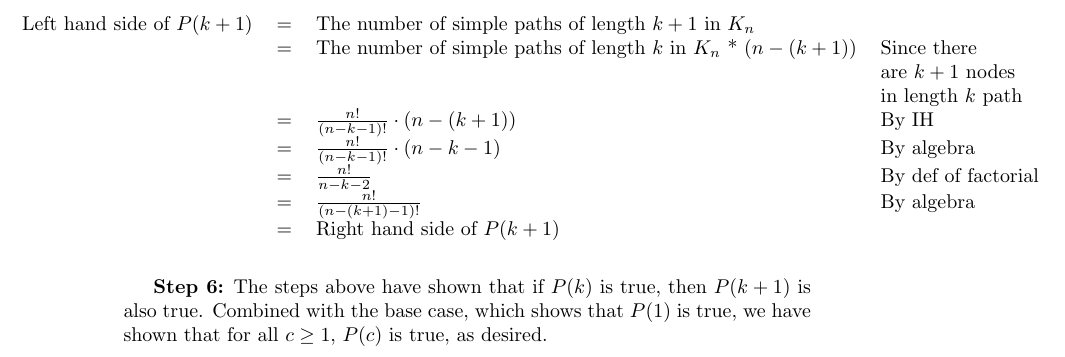
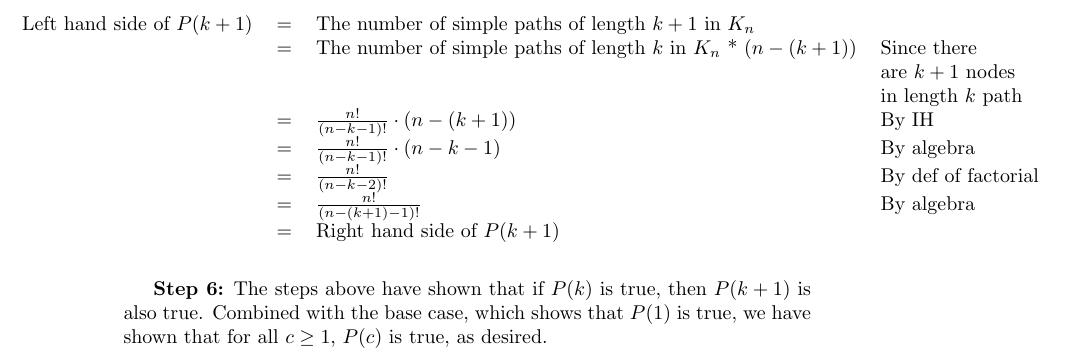
Before and after one commit to cylify/Discrete-Structures---Problem-Sets, a LaTeX problem sheet (Problem Set 7/ProblemSet7.tex): part of page 4 of 6, cut so that both start at the same text. Compiled offline with pdfLaTeX.

Commit message:
updated files

```diff
--- a/Problem Set 7/ProblemSet7.tex
+++ b/Problem Set 7/ProblemSet7.tex
@@ -136,7 +136,7 @@ Additionally, for any $n\leq c-1$, $\textbf{remainder($n$)}=n=(n\mod c)$, this i
 									   & & & in length $k$ path \\
 									   & = & $\frac{n!}{(n-k-1)!}\cdot (n-(k+1))$ & By IH \\
 									   & = & $\frac{n!}{(n-k-1)!}\cdot(n-k-1)$ & By algebra \\
-									   & = & $\frac{n!}{n-k-2}$ & By def of factorial \\
+									   & = & $\frac{n!}{(n-k-2)!}$ & By def of factorial \\
 									   & = & $\frac{n!}{(n-(k+1)-1)!}$ & By algebra \\
 									   & = & Right hand side of $P(k+1)$ & \\
 		\end{tabular}
```
Also changed, not shown: Problem Set 7/ProblemSet7.pdf, 3 other files.
